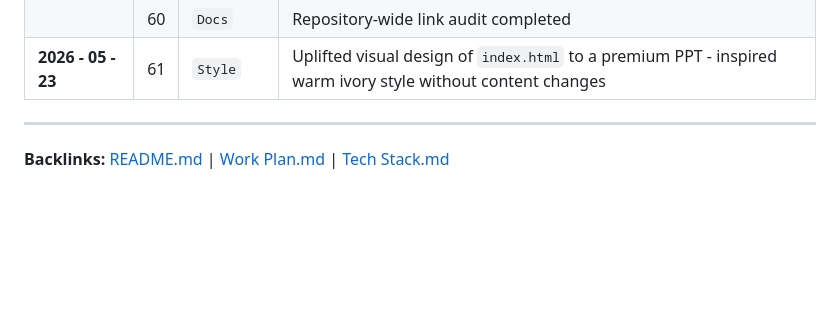
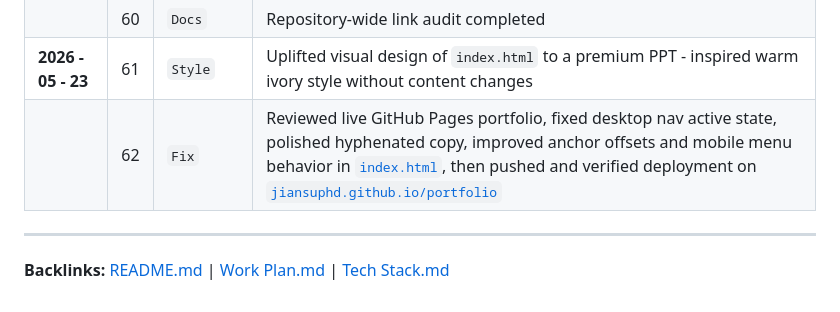
Before and after one commit to jiansuphd/portfolio, a Markdown page: 00_meta/progress.md, the part around the change. Drawn GitHub-style; blank space fills up the shorter version.

Commit message:
Update progress log

```diff
--- a/00_meta/progress.md
+++ b/00_meta/progress.md
@@ -65,6 +65,7 @@
 | | 59 | `Docs` | Finalized Skills MOC and consolidated link audit |
 | | 60 | `Docs` | Repository-wide link audit completed |
 | **2026 - 05 - 23** | 61 | `Style` | Uplifted visual design of `index.html` to a premium PPT - inspired warm ivory style without content changes |
+| | 62 | `Fix` | Reviewed live GitHub Pages portfolio, fixed desktop nav active state, polished hyphenated copy, improved anchor offsets and mobile menu behavior in [`index.html`](https://github.com/jiansuphd/portfolio/blob/main/index.html), then pushed and verified deployment on [`jiansuphd.github.io/portfolio`](https://jiansuphd.github.io/portfolio/) |
 
 ---
 
```
